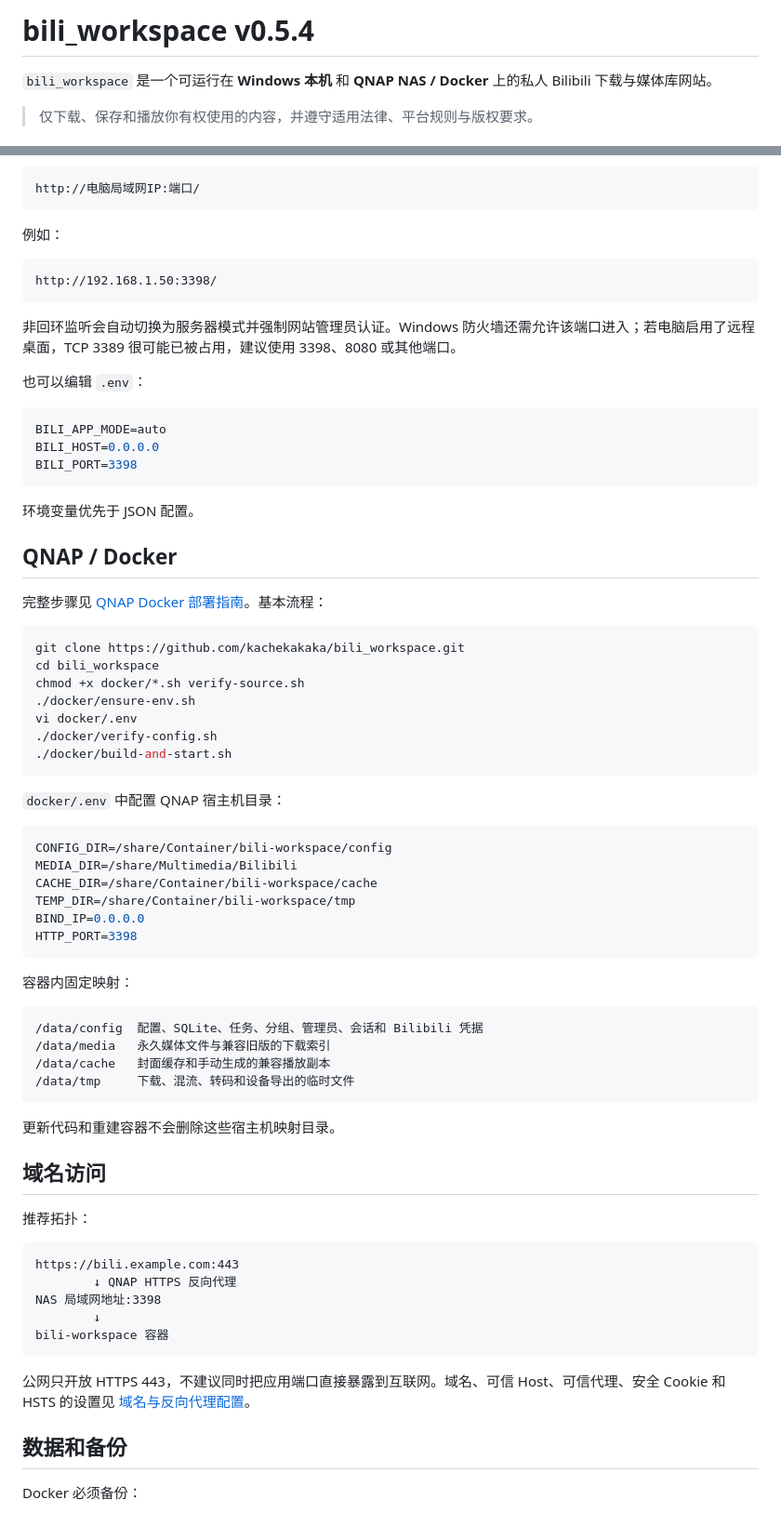
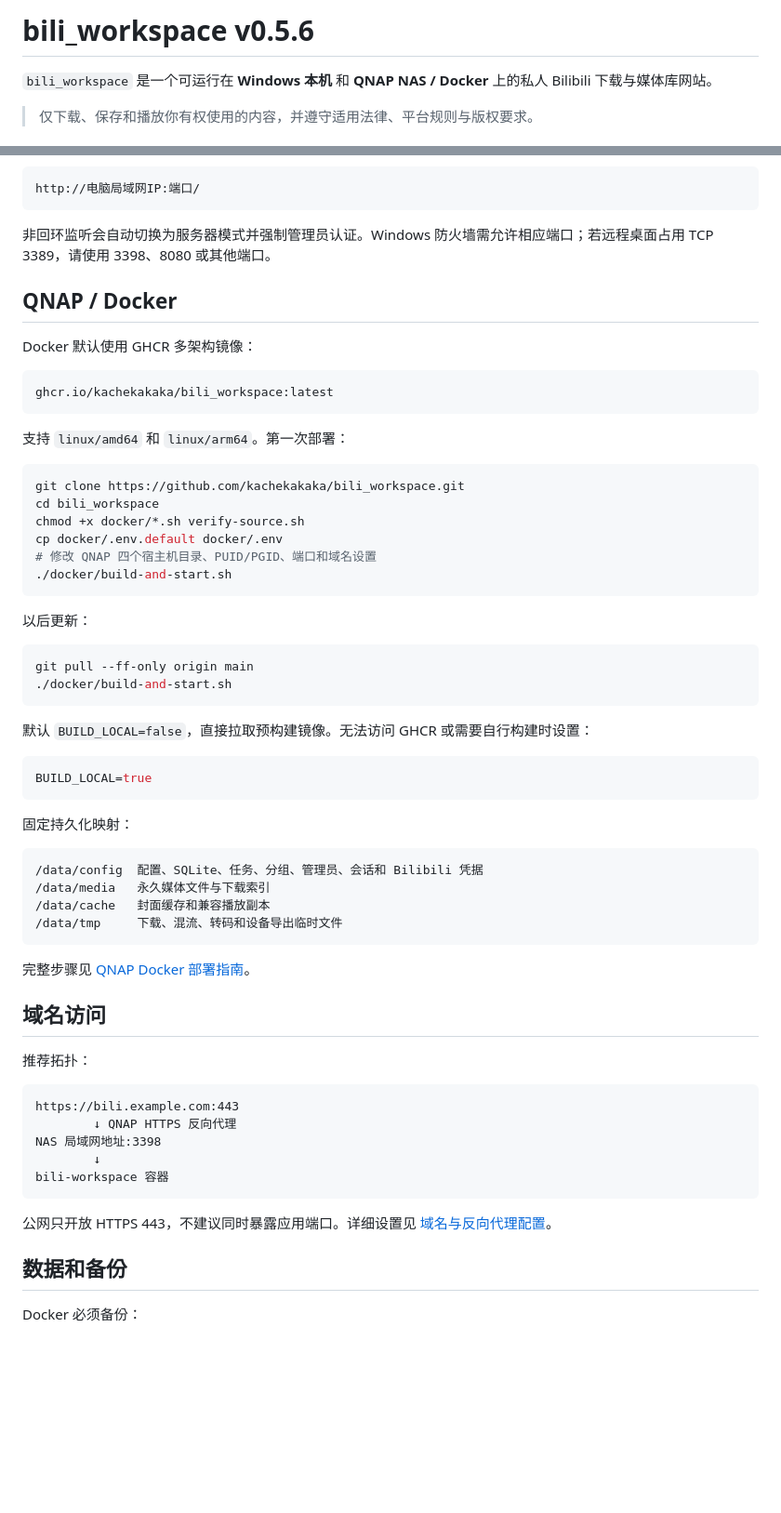
Before and after one commit to kachekakaka/bili_workspace, a Markdown page: README.md, 2 parts joined by grey strips. Shown at 93% size. Drawn GitHub-style; blank space fills up the shorter version.

````diff
--- a/README.md
+++ b/README.md
@@ -1,4 +1,4 @@
-# bili_workspace v0.5.4
+# bili_workspace v0.5.6
 
 `bili_workspace` 是一个可运行在 **Windows 本机** 和 **QNAP NAS / Docker** 上的私人 Bilibili 下载与媒体库网站。
 
@@ -127,59 +97,50 @@ update.bat
 http://电脑局域网IP:端口/
 ```
 
-例如：
-
-```text
-http://192.168.1.50:3398/
-```
-
-非回环监听会自动切换为服务器模式并强制网站管理员认证。Windows 防火墙还需允许该端口进入；若电脑启用了远程桌面，TCP 3389 很可能已被占用，建议使用 3398、8080 或其他端口。
-
-也可以编辑 `.env`：
-
-```env
-BILI_APP_MODE=auto
-BILI_HOST=0.0.0.0
-BILI_PORT=3398
-```
-
-环境变量优先于 JSON 配置。
+非回环监听会自动切换为服务器模式并强制管理员认证。Windows 防火墙需允许相应端口；若远程桌面占用 TCP 3389，请使用 3398、8080 或其他端口。
 
 ## QNAP / Docker
 
-完整步骤见 [QNAP Docker 部署指南](docs/QNAP_Docker部署指南.md)。基本流程：
+Docker 默认使用 GHCR 多架构镜像：
+
+```text
+ghcr.io/kachekakaka/bili_workspace:latest
+```
+
+支持 `linux/amd64` 和 `linux/arm64`。第一次部署：
 
 ```bash
 git clone https://github.com/kachekakaka/bili_workspace.git
 cd bili_workspace
 chmod +x docker/*.sh verify-source.sh
-./docker/ensure-env.sh
-vi docker/.env
-./docker/verify-config.sh
+cp docker/.env.default docker/.env
+# 修改 QNAP 四个宿主机目录、PUID/PGID、端口和域名设置
 ./docker/build-and-start.sh
 ```
 
-`docker/.env` 中配置 QNAP 宿主机目录：
+以后更新：
+
+```bash
+git pull --ff-only origin main
+./docker/build-and-start.sh
+```
+
+默认 `BUILD_LOCAL=false`，直接拉取预构建镜像。无法访问 GHCR 或需要自行构建时设置：
 
 ```env
-CONFIG_DIR=/share/Container/bili-workspace/config
-MEDIA_DIR=/share/Multimedia/Bilibili
-CACHE_DIR=/share/Container/bili-workspace/cache
-TEMP_DIR=/share/Container/bili-workspace/tmp
-BIND_IP=0.0.0.0
-HTTP_PORT=3398
+BUILD_LOCAL=true
 ```
 
-容器内固定映射：
+固定持久化映射：
 
 ```text
 /data/config  配置、SQLite、任务、分组、管理员、会话和 Bilibili 凭据
-/data/media   永久媒体文件与兼容旧版的下载索引
-/data/cache   封面缓存和手动生成的兼容播放副本
-/data/tmp     下载、混流、转码和设备导出的临时文件
+/data/media   永久媒体文件与下载索引
+/data/cache   封面缓存和兼容播放副本
+/data/tmp     下载、混流、转码和设备导出临时文件
 ```
 
-更新代码和重建容器不会删除这些宿主机映射目录。
+完整步骤见 [QNAP Docker 部署指南](docs/QNAP_Docker部署指南.md)。
 
 ## 域名访问
 
@@ -193,7 +154,7 @@ NAS 局域网地址:3398
 bili-workspace 容器
 ```
 
-公网只开放 HTTPS 443，不建议同时把应用端口直接暴露到互联网。域名、可信 Host、可信代理、安全 Cookie 和 HSTS 的设置见 [域名与反向代理配置](docs/域名与反向代理配置.md)。
+公网只开放 HTTPS 443，不建议同时暴露应用端口。详细设置见 [域名与反向代理配置](docs/域名与反向代理配置.md)。
 
 ## 数据和备份
 
````
Also changed, not shown: other parts of README.md (+30 -72 lines).
